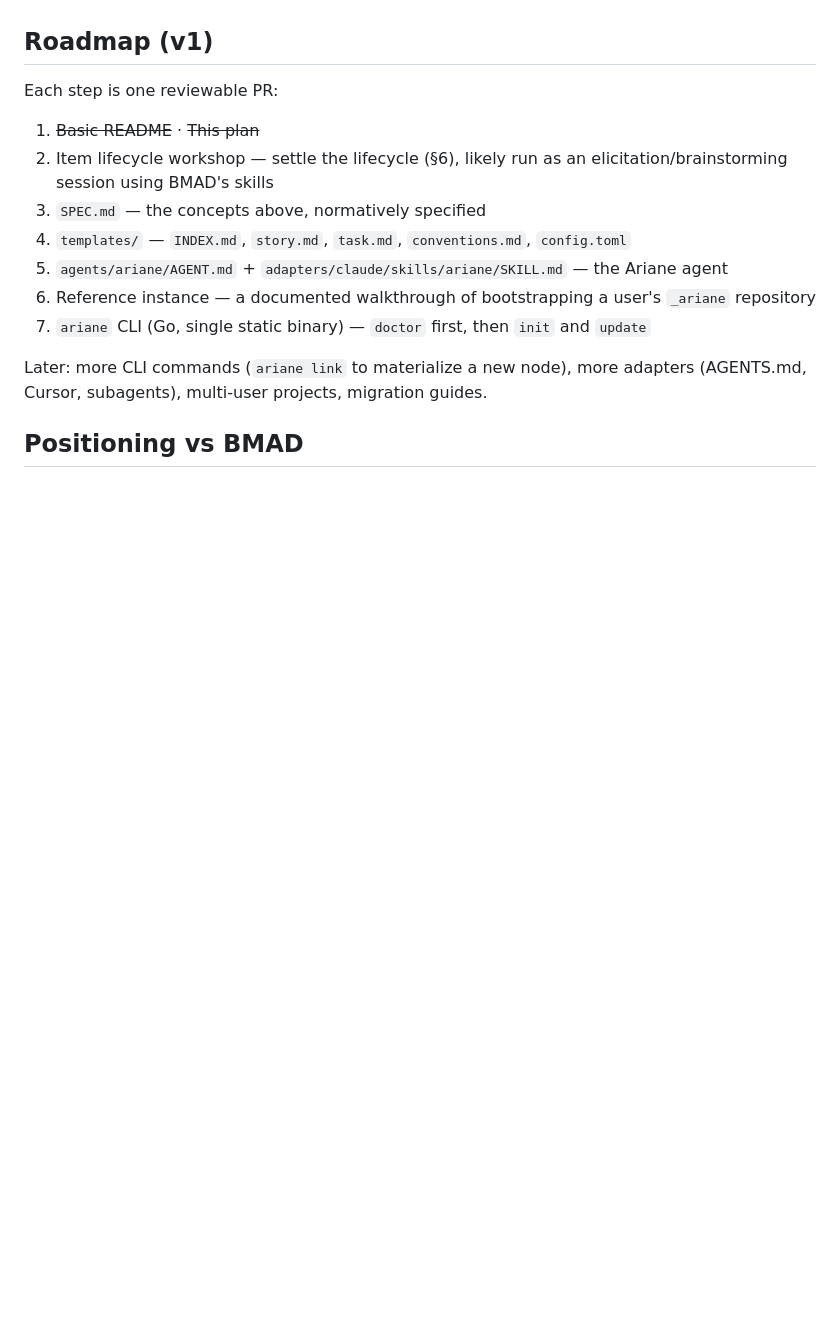
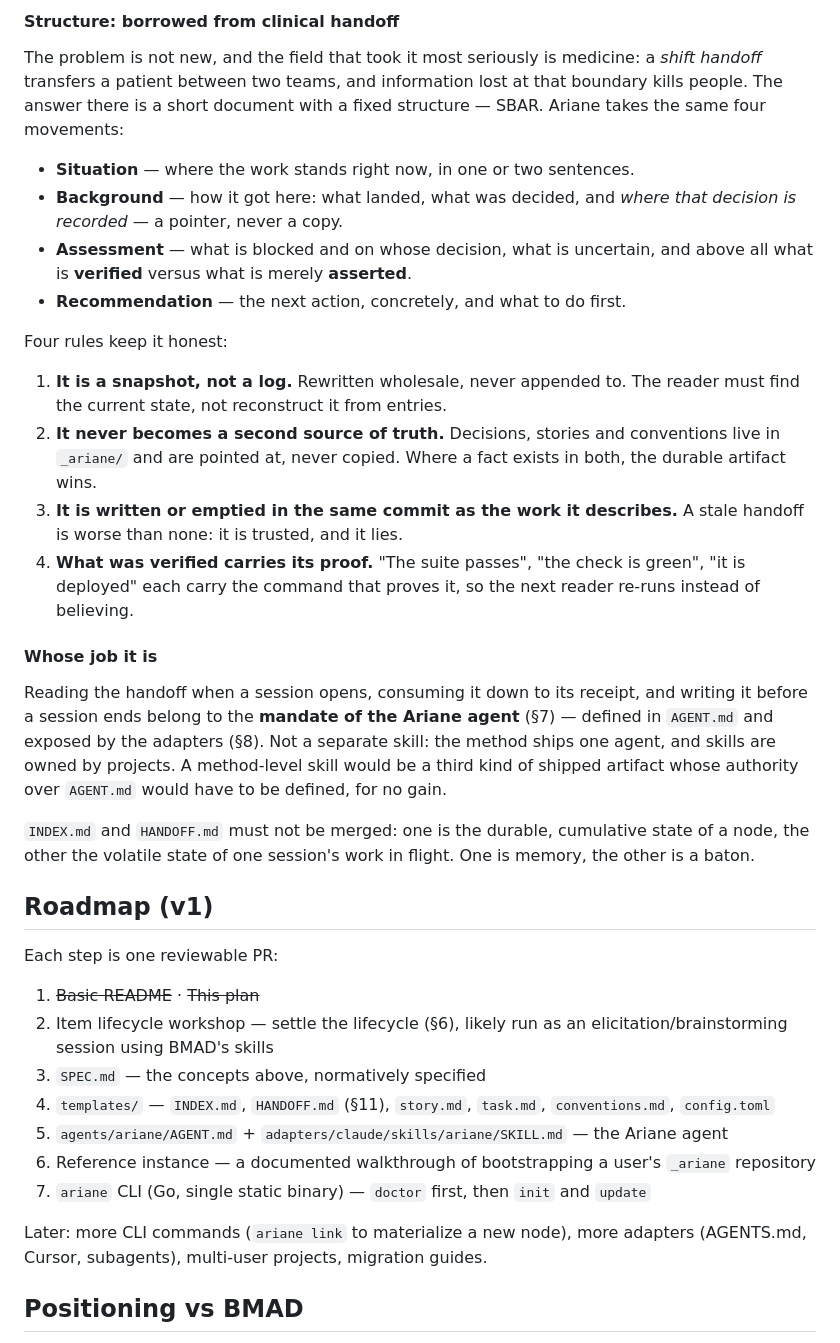
Before and after one commit to slashome/ariane, a Markdown page: PLAN.md, the part around one of its changes. Drawn GitHub-style; blank space fills up the shorter version.

```diff
--- a/PLAN.md
+++ b/PLAN.md
@@ -77,3 +110,24 @@ Core commands:
+#### Structure: borrowed from clinical handoff
+
+The problem is not new, and the field that took it most seriously is medicine: a *shift handoff* transfers a patient between two teams, and information lost at that boundary kills people. The answer there is a short document with a fixed structure — SBAR. Ariane takes the same four movements:
+
+- **Situation** — where the work stands right now, in one or two sentences.
+- **Background** — how it got here: what landed, what was decided, and *where that decision is recorded* — a pointer, never a copy.
+- **Assessment** — what is blocked and on whose decision, what is uncertain, and above all what is **verified** versus what is merely **asserted**.
+- **Recommendation** — the next action, concretely, and what to do first.
+
+Four rules keep it honest:
+
+1. **It is a snapshot, not a log.** Rewritten wholesale, never appended to. The reader must find the current state, not reconstruct it from entries.
+2. **It never becomes a second source of truth.** Decisions, stories and conventions live in `_ariane/` and are pointed at, never copied. Where a fact exists in both, the durable artifact wins.
+3. **It is written or emptied in the same commit as the work it describes.** A stale handoff is worse than none: it is trusted, and it lies.
+4. **What was verified carries its proof.** "The suite passes", "the check is green", "it is deployed" each carry the command that proves it, so the next reader re-runs instead of believing.
+
+#### Whose job it is
+
+Reading the handoff when a session opens, consuming it down to its receipt, and writing it before a session ends belong to the **mandate of the Ariane agent** (§7) — defined in `AGENT.md` and exposed by the adapters (§8). Not a separate skill: the method ships one agent, and skills are owned by projects. A method-level skill would be a third kind of shipped artifact whose authority over `AGENT.md` would have to be defined, for no gain.
+
+`INDEX.md` and `HANDOFF.md` must not be merged: one is the durable, cumulative state of a node, the other the volatile state of one session's work in flight. One is memory, the other is a baton.
 
 ## Roadmap (v1)
 
@@ -82,7 +136,7 @@ Each step is one reviewable PR:
 1. ~~Basic README~~ · ~~This plan~~
 2. Item lifecycle workshop — settle the lifecycle (§6), likely run as an elicitation/brainstorming session using BMAD's skills
 3. `SPEC.md` — the concepts above, normatively specified
-4. `templates/` — `INDEX.md`, `story.md`, `task.md`, `conventions.md`, `config.toml`
+4. `templates/` — `INDEX.md`, `HANDOFF.md` (§11), `story.md`, `task.md`, `conventions.md`, `config.toml`
 5. `agents/ariane/AGENT.md` + `adapters/claude/skills/ariane/SKILL.md` — the Ariane agent
 6. Reference instance — a documented walkthrough of bootstrapping a user's `_ariane` repository
 7. `ariane` CLI (Go, single static binary) — `doctor` first, then `init` and `update`
```
Also changed, not shown: other parts of PLAN.md (+34 -1 lines).
